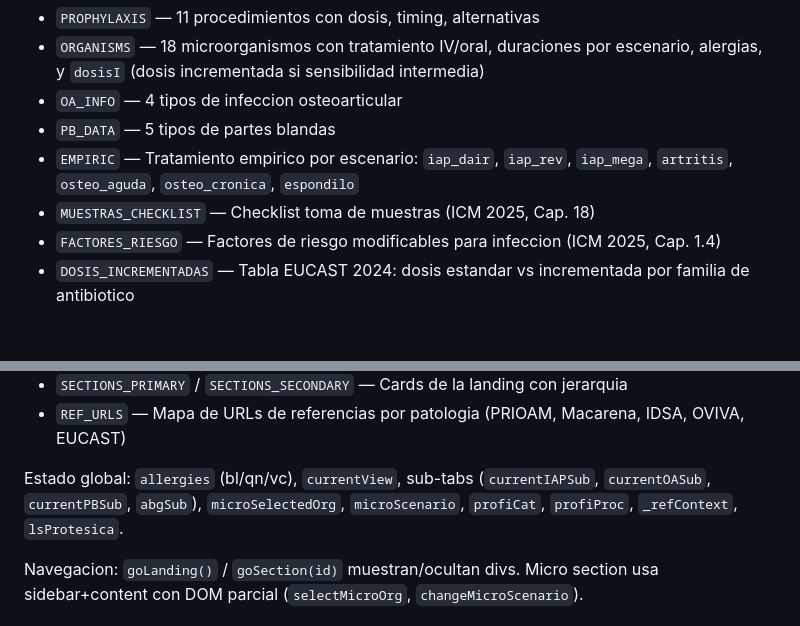
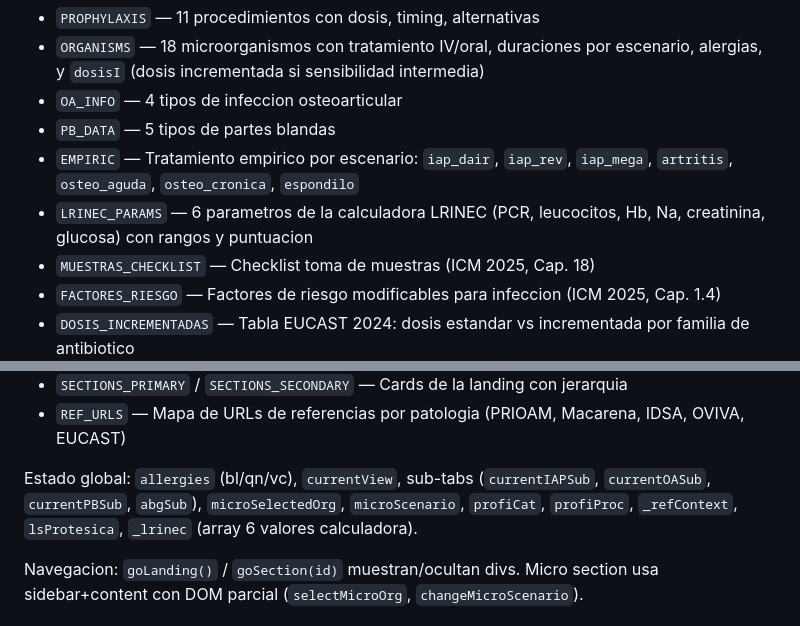
Before and after one commit to jmacot/Infecciones, a Markdown page: CLAUDE.md, 2 parts joined by grey strips. Drawn GitHub-style; blank space fills up the shorter version.

```diff
--- a/CLAUDE.md
+++ b/CLAUDE.md
@@ -27,6 +27,7 @@ Los datos clinicos estan inline como arrays/objetos JS globales:
 - `OA_INFO` — 4 tipos de infeccion osteoarticular
 - `PB_DATA` — 5 tipos de partes blandas
 - `EMPIRIC` — Tratamiento empirico por escenario: `iap_dair`, `iap_rev`, `iap_mega`, `artritis`, `osteo_aguda`, `osteo_cronica`, `espondilo`
+- `LRINEC_PARAMS` — 6 parametros de la calculadora LRINEC (PCR, leucocitos, Hb, Na, creatinina, glucosa) con rangos y puntuacion
 - `MUESTRAS_CHECKLIST` — Checklist toma de muestras (ICM 2025, Cap. 18)
 - `FACTORES_RIESGO` — Factores de riesgo modificables para infeccion (ICM 2025, Cap. 1.4)
 - `DOSIS_INCREMENTADAS` — Tabla EUCAST 2024: dosis estandar vs incrementada por familia de antibiotico
@@ -36,7 +37,7 @@ Los datos clinicos estan inline como arrays/objetos JS globales:
 - `SECTIONS_PRIMARY` / `SECTIONS_SECONDARY` — Cards de la landing con jerarquia
 - `REF_URLS` — Mapa de URLs de referencias por patologia (PRIOAM, Macarena, IDSA, OVIVA, EUCAST)
 
-Estado global: `allergies` (bl/qn/vc), `currentView`, sub-tabs (`currentIAPSub`, `currentOASub`, `currentPBSub`, `abgSub`), `microSelectedOrg`, `microScenario`, `profiCat`, `profiProc`, `_refContext`, `lsProtesica`.
+Estado global: `allergies` (bl/qn/vc), `currentView`, sub-tabs (`currentIAPSub`, `currentOASub`, `currentPBSub`, `abgSub`), `microSelectedOrg`, `microScenario`, `profiCat`, `profiProc`, `_refContext`, `lsProtesica`, `_lrinec` (array 6 valores calculadora).
 
 Navegacion: `goLanding()` / `goSection(id)` muestran/ocultan divs. Micro section usa sidebar+content con DOM parcial (`selectMicroOrg`, `changeMicroScenario`).
 
```
Also changed, not shown: other parts of CLAUDE.md (+20 -3 lines).
